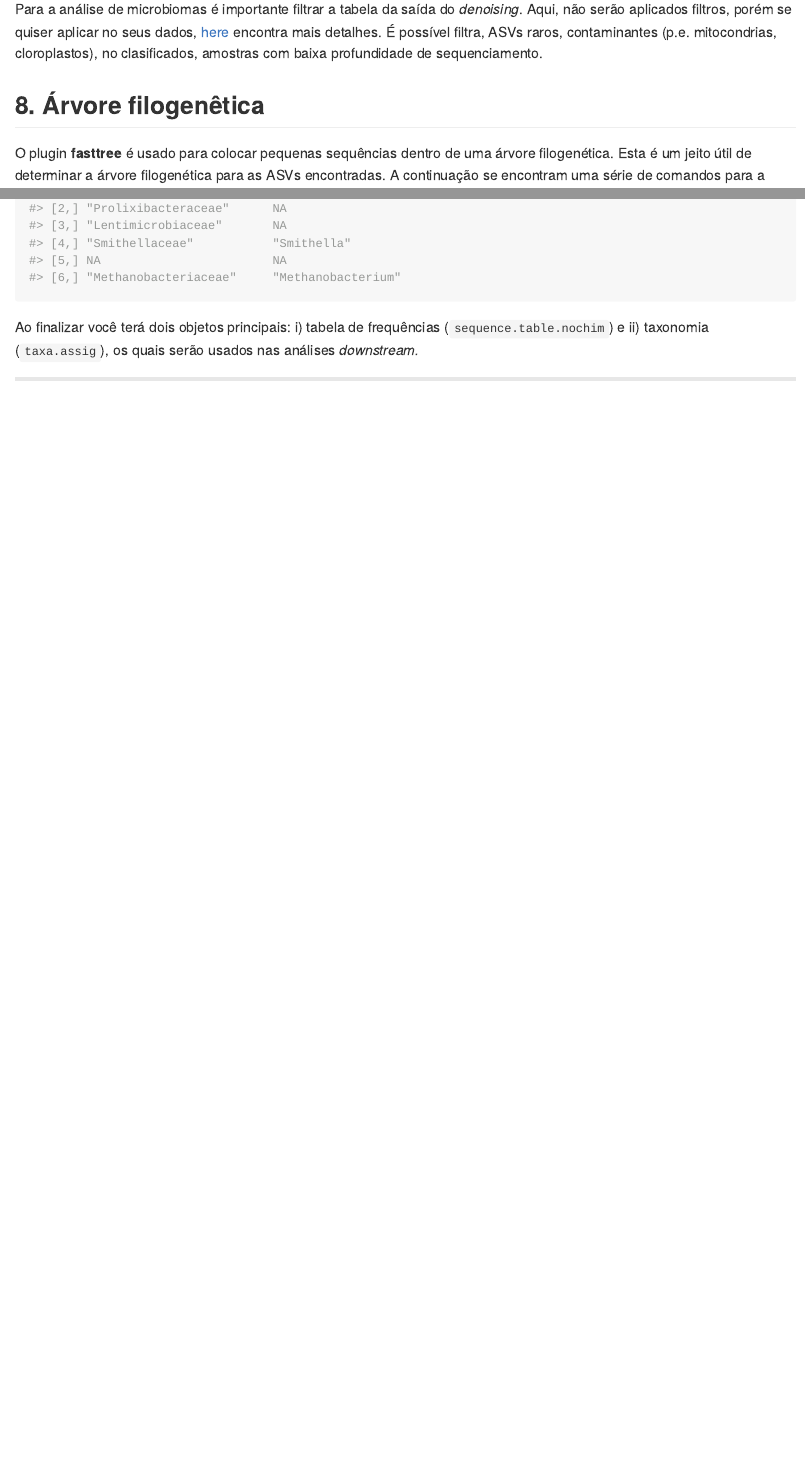
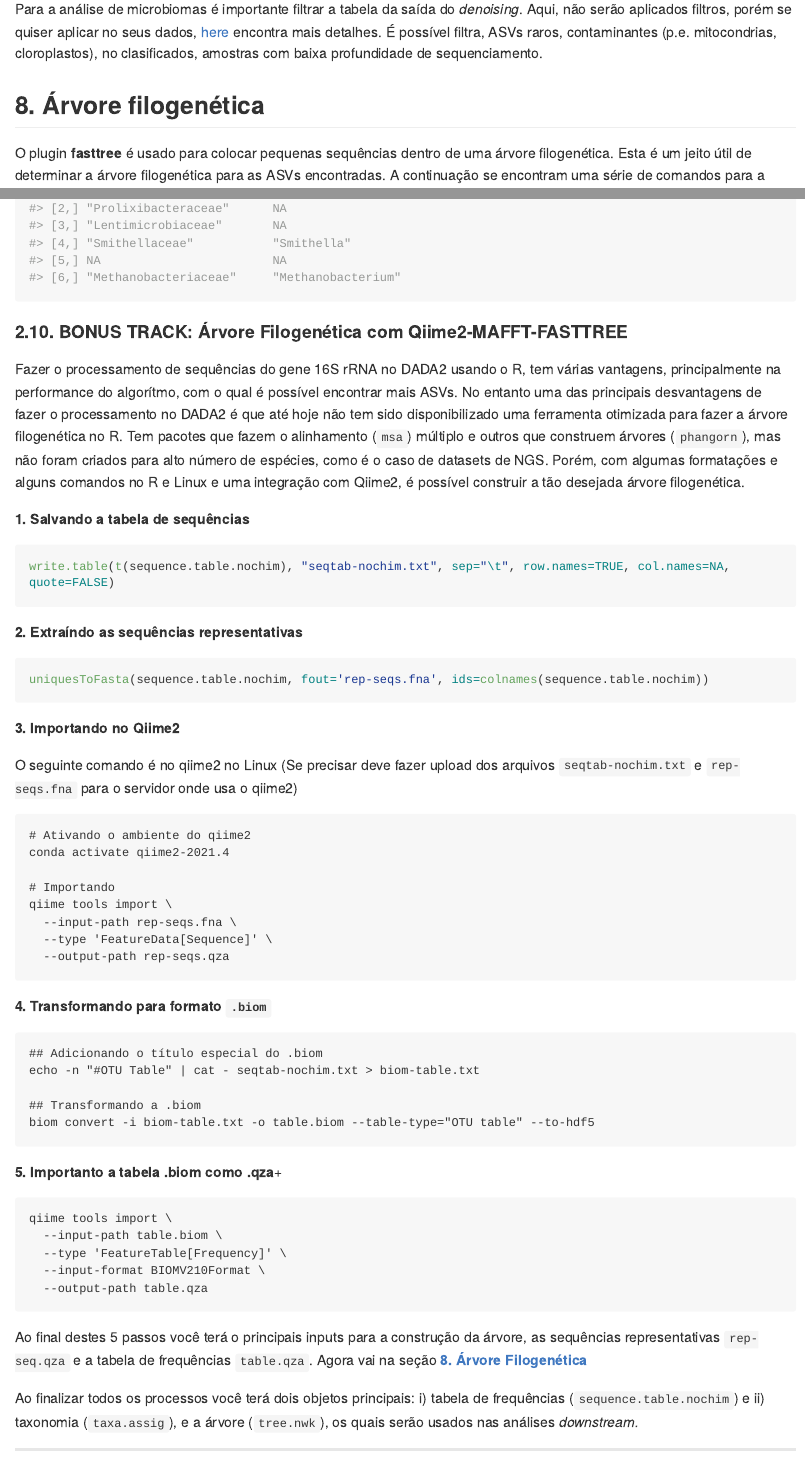
Before and after one commit to khidalgo85/metataxonomics, an R Markdown document (README.Rmd): the page in a window 1100 px wide, from 18780 px down, and a second part further down, joined at a grey line. The pictures show the output file README.md that the author committed with the source, drawn offline in the style of GitHub; long lines of code are wrapped; badge pictures from the web are left out.

Commit message:
adição árvore filogenética de dados gerados com DADA2 em R

````diff
--- a/README.Rmd
+++ b/README.Rmd
@@ -800,7 +800,7 @@ Descarregue o arquivo `02.DADA2/representative_sequences.qzv` para dar uma olhad
 Para a análise de microbiomas é importante filtrar a tabela da saída do *denoising*. Aqui, não serão aplicados filtros, porém se quiser aplicar no seus dados, [here](https://docs.qiime2.org/2020.8/tutorials/filtering/) encontra mais detalhes. É possível filtra, ASVs raros, contaminantes (p.e. mitocondrias, cloroplastos), no clasificados, amostras com baixa profundidade de sequenciamento.
 
 
-## 8. Árvore filogenêtica
+## 8. Árvore filogenética
 
 O plugin **fasttree** é usado para colocar pequenas sequências dentro de uma árvore filogenética. Esta é um jeito útil de determinar a árvore filogenética para as ASVs encontradas. A continuação se encontram uma série de comandos para a construção da árvore, com as seguintes etapas:  Alinhamento múltiplo com MAFFT e construção da árvore com Fasttree
 
@@ -1363,7 +1363,61 @@ rownames(taxonomy) <- NULL
 head(taxonomy)
 ```
 
-Ao finalizar você terá dois objetos principais: i) tabela de frequências (`sequence.table.nochim`) e ii) taxonomia (`taxa.assig`), os quais serão usados nas análises *downstream.*
+
+#### 2.10. BONUS TRACK: Árvore Filogenética com Qiime2-MAFFT-FASTTREE
+
+Fazer o processamento de sequências do gene 16S rRNA no DADA2 usando o R, tem várias vantagens, principalmente na performance do algorítmo, com o qual é possível encontrar mais ASVs. No entanto uma das principais desvantagens de fazer o processamento no DADA2 é que até hoje não tem sido disponibilizado uma ferramenta otimizada para fazer a árvore filogenética no R. Tem pacotes que fazem o alinhamento (`msa`) múltiplo e outros que construem árvores (`phangorn`), mas não foram criados para alto número de espécies, como é o caso de datasets de NGS. Porém, com algumas formatações e alguns comandos no R e Linux e uma integração com Qiime2, é possível construir a tão desejada árvore filogenética.
+
+**1. Salvando a tabela de sequências**
+
+```{r}
+write.table(t(sequence.table.nochim), "seqtab-nochim.txt", sep="\t", row.names=TRUE, col.names=NA, quote=FALSE)
+```
+
+**2. Extraíndo as sequências representativas**
+
+```{r}
+uniquesToFasta(sequence.table.nochim, fout='rep-seqs.fna', ids=colnames(sequence.table.nochim))
+```
+
+**3. Importando no Qiime2**
+
+O seguinte comando é no qiime2 no Linux (Se precisar deve fazer upload dos arquivos `seqtab-nochim.txt` e `rep-seqs.fna` para o servidor onde usa o qiime2)
+
+```
+# Ativando o ambiente do qiime2
+conda activate qiime2-2021.4
+
+# Importando
+qiime tools import \
+  --input-path rep-seqs.fna \
+  --type 'FeatureData[Sequence]' \
+  --output-path rep-seqs.qza
+```
+
+**4. Transformando para formato `.biom`**
+
+```
+## Adicionando o título especial do .biom
+echo -n "#OTU Table" | cat - seqtab-nochim.txt > biom-table.txt
+
+## Transformando a .biom
+biom convert -i biom-table.txt -o table.biom --table-type="OTU table" --to-hdf5
+```
+
+**5. Importanto a tabela .biom como .qza**+
+
+```
+qiime tools import \
+  --input-path table.biom \
+  --type 'FeatureTable[Frequency]' \
+  --input-format BIOMV210Format \
+  --output-path table.qza
+```
+
+Ao final destes 5 passos você terá o principais inputs para a construção da árvore, as sequências representativas `rep-seq.qza` e a tabela de frequências `table.qza`. Agora vai na seção [**8. Árvore Filogenética**](https://github.com/khidalgo85/metataxonomics#8-%C3%A1rvore-filogen%C3%AAtica)
+
+Ao finalizar todos os processos você terá dois objetos principais: i) tabela de frequências (`sequence.table.nochim`) e ii) taxonomia (`taxa.assig`), e a árvore (`tree.nwk`), os quais serão usados nas análises *downstream.*
 
 ---
 
````
Also changed, not shown: README.md.
